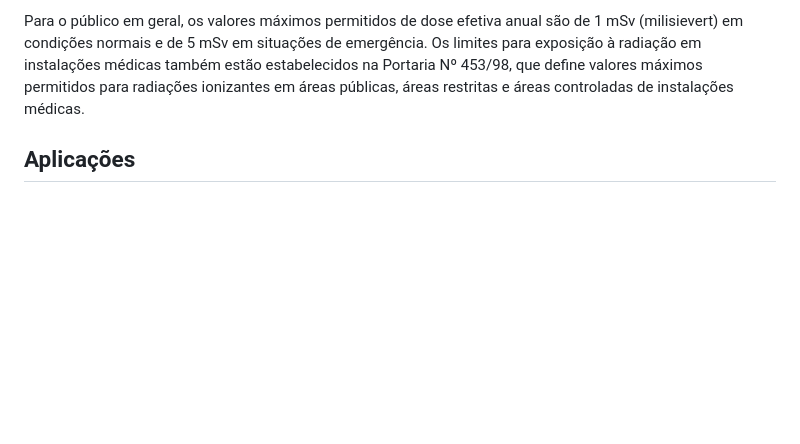
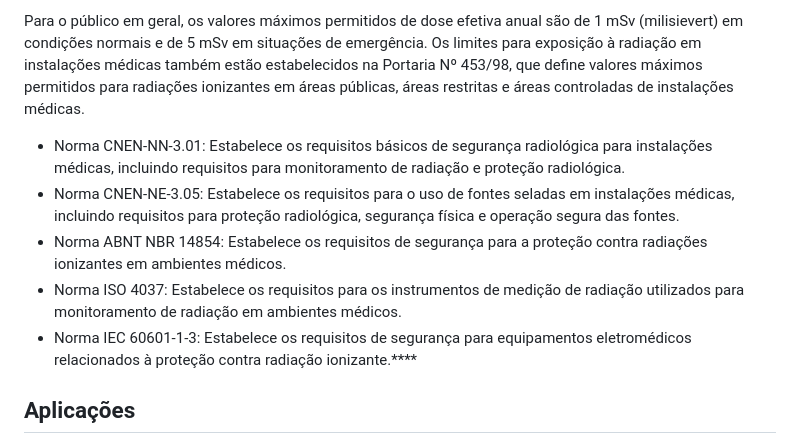
Before and after one commit to marcelomaurin/GIESER, a Markdown page: README.md, the part around the change. GitHub-like rendering; blank space fills up the shorter version.

```diff
--- a/README.md
+++ b/README.md
@@ -25,6 +25,12 @@ Este projeto visa criar ferramental para monitorar tanto temperatura, humidade e
 A Portaria Nº 453/98 da Secretaria de Vigilância Sanitária do Ministério da Saúde. Essa portaria estabelece os limites de dose individual anual e dose coletiva anual para os trabalhadores expostos à radiação ionizante. Os valores máximos permitidos de dose individual anual para trabalhadores ocupacionalmente expostos variam de 20 mSv (milisieverts) para partes do corpo que não são críticas (como braços e pernas) a 50 mSv para as partes críticas do corpo (como o olho e o sistema reprodutor). O valor máximo permitido de dose coletiva anual para trabalhadores expostos é de 1 mSv multiplicado pela idade do trabalhador em anos.
 
 Para o público em geral, os valores máximos permitidos de dose efetiva anual são de 1 mSv (milisievert) em condições normais e de 5 mSv em situações de emergência. Os limites para exposição à radiação em instalações médicas também estão estabelecidos na Portaria Nº 453/98, que define valores máximos permitidos para radiações ionizantes em áreas públicas, áreas restritas e áreas controladas de instalações médicas.
+
+- Norma CNEN-NN-3.01: Estabelece os requisitos básicos de segurança radiológica para instalações médicas, incluindo requisitos para monitoramento de radiação e proteção radiológica.
+- Norma CNEN-NE-3.05: Estabelece os requisitos para o uso de fontes seladas em instalações médicas, incluindo requisitos para proteção radiológica, segurança física e operação segura das fontes.
+- Norma ABNT NBR 14854: Estabelece os requisitos de segurança para a proteção contra radiações ionizantes em ambientes médicos.
+- Norma ISO 4037: Estabelece os requisitos para os instrumentos de medição de radiação utilizados para monitoramento de radiação em ambientes médicos.
+- Norma IEC 60601-1-3: Estabelece os requisitos de segurança para equipamentos eletromédicos relacionados à proteção contra radiação ionizante.****
 
 ## Aplicações
 Monitoramento de radiação em ambientes de tratamento médico, como salas de radioterapia e laboratórios de radiofarmácia.
```
